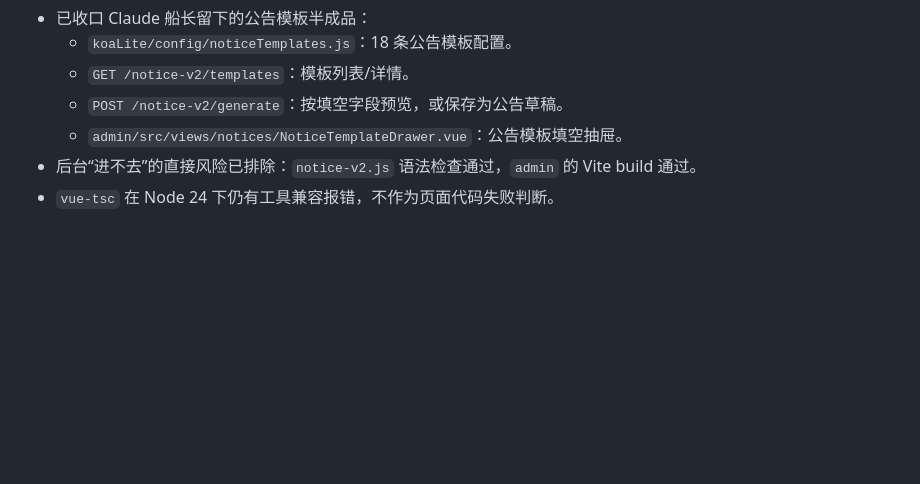
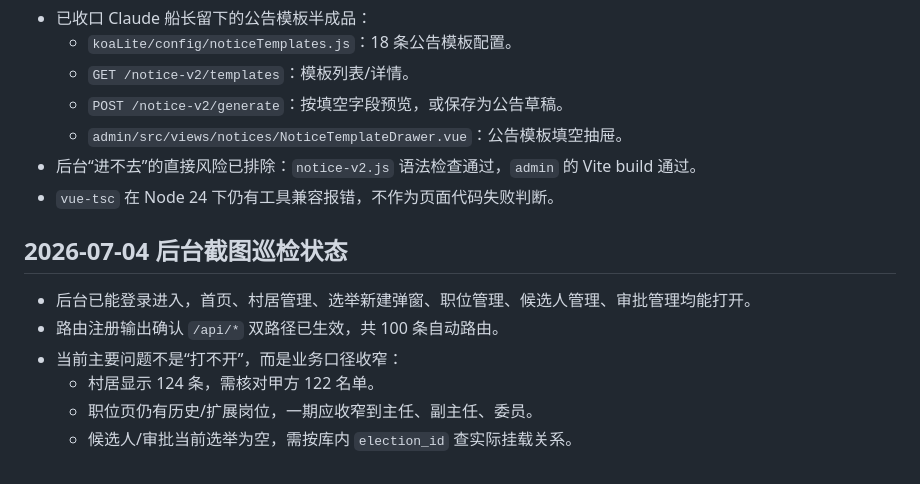
Before and after one commit to 4xiaxia/election-v2, a Markdown page: PROJECT_STATE.md, the part around the change. Rendered like a GitHub page; blank space fills up the shorter version.

```diff
--- a/PROJECT_STATE.md
+++ b/PROJECT_STATE.md
@@ -87,3 +87,12 @@
   - `admin/src/views/notices/NoticeTemplateDrawer.vue`：公告模板填空抽屉。
 - 后台“进不去”的直接风险已排除：`notice-v2.js` 语法检查通过，`admin` 的 Vite build 通过。
 - `vue-tsc` 在 Node 24 下仍有工具兼容报错，不作为页面代码失败判断。
+
+## 2026-07-04 后台截图巡检状态
+
+- 后台已能登录进入，首页、村居管理、选举新建弹窗、职位管理、候选人管理、审批管理均能打开。
+- 路由注册输出确认 `/api/*` 双路径已生效，共 100 条自动路由。
+- 当前主要问题不是“打不开”，而是业务口径收窄：
+  - 村居显示 124 条，需核对甲方 122 名单。
+  - 职位页仍有历史/扩展岗位，一期应收窄到主任、副主任、委员。
+  - 候选人/审批当前选举为空，需按库内 `election_id` 查实际挂载关系。
```
Also changed, not shown: ENGINEERING_LOG.md (+25 -0 lines).
